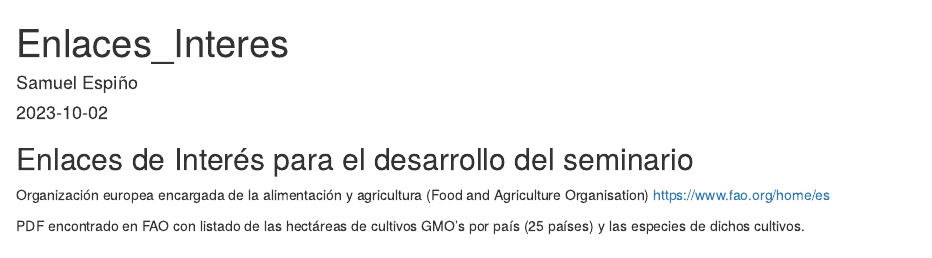
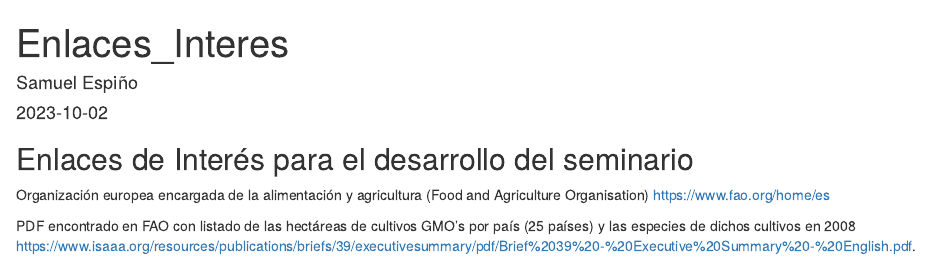
Before and after one commit to see1004/Practica_Fuentes_Transgenicos, an R Markdown document (Enlaces_Interes.Rmd): the page in a window 1100 px wide, from its top. Rendered offline with R 4.5, knitr and Pandoc, with nearby package versions.

Commit message:
Creación del HTML y adición de enlaces

```diff
--- a/Enlaces_Interes.Rmd
+++ b/Enlaces_Interes.Rmd
@@ -13,4 +13,4 @@ knitr::opts_chunk$set(echo = TRUE)
 
 Organización europea encargada de la alimentación y agricultura (Food and Agriculture Organisation) <https://www.fao.org/home/es>
 
-PDF encontrado en FAO con listado de las hectáreas de cultivos GMO's por país (25 países) y las especies de dichos cultivos.
+PDF encontrado en FAO con listado de las hectáreas de cultivos GMO's por país (25 países) y las especies de dichos cultivos en 2008 <https://www.isaaa.org/resources/publications/briefs/39/executivesummary/pdf/Brief%2039%20-%20Executive%20Summary%20-%20English.pdf>.
```
Also changed, not shown: Enlaces_Interes.html (added).
